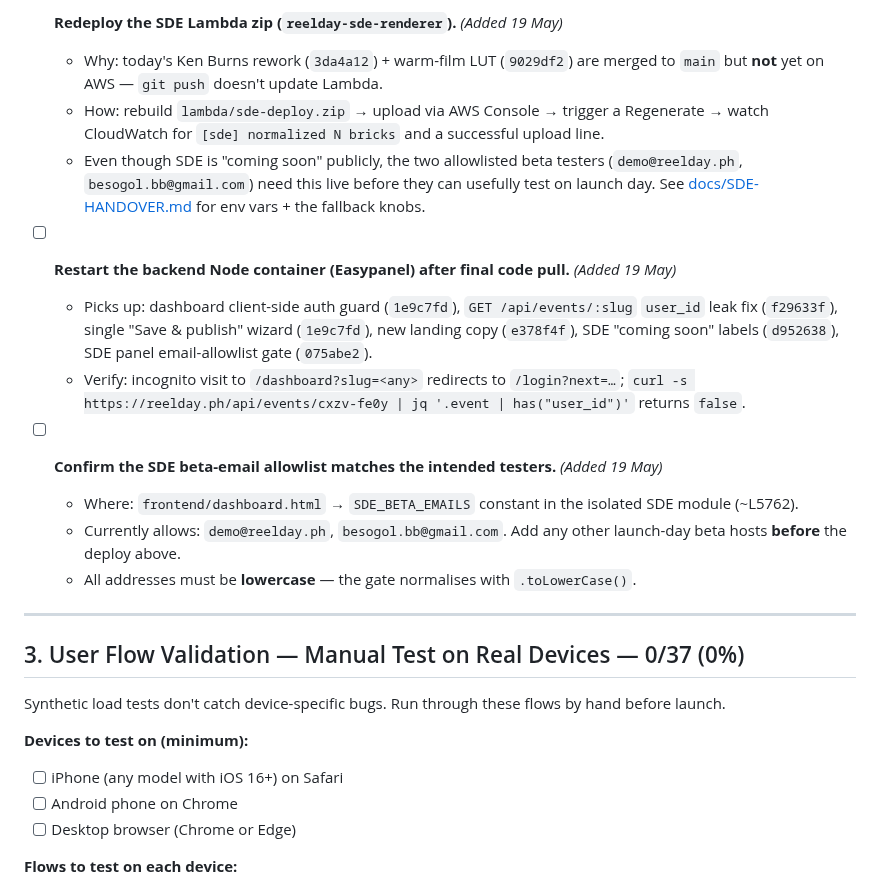
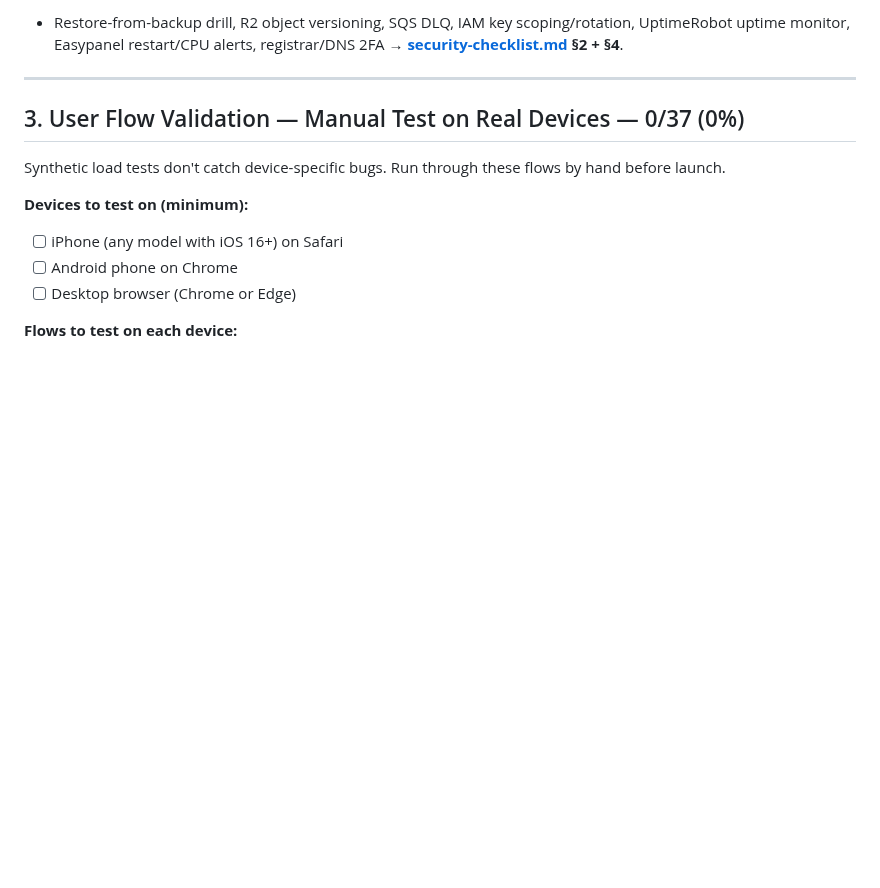
Before and after one commit to besogolbb/reelday, a Markdown page: docs/launch-readiness-checklist.md, the part around one of its changes. Drawn GitHub-style; blank space fills up the shorter version.

```diff
--- a/docs/launch-readiness-checklist.md
+++ b/docs/launch-readiness-checklist.md
@@ -101,17 +111,5 @@ These are the gaps flagged from the perf review. Each one is a launch blocker.
 
-- [ ] **Redeploy the SDE Lambda zip (`reelday-sde-renderer`).** *(Added 19 May)*
-  - Why: today's Ken Burns rework (`3da4a12`) + warm-film LUT (`9029df2`) are merged to `main` but **not** yet on AWS — `git push` doesn't update Lambda.
-  - How: rebuild `lambda/sde-deploy.zip` → upload via AWS Console → trigger a Regenerate → watch CloudWatch for `[sde] normalized N bricks` and a successful upload line.
-  - Even though SDE is "coming soon" publicly, the two allowlisted beta testers (`demo@reelday.ph`, `besogol.bb@gmail.com`) need this live before they can usefully test on launch day. See [docs/SDE-HANDOVER.md](SDE-HANDOVER.md) for env vars + the fallback knobs.
-
-- [ ] **Restart the backend Node container (Easypanel) after final code pull.** *(Added 19 May)*
-  - Picks up: dashboard client-side auth guard (`1e9c7fd`), `GET /api/events/:slug` `user_id` leak fix (`f29633f`), single "Save & publish" wizard (`1e9c7fd`), new landing copy (`e378f4f`), SDE "coming soon" labels (`d952638`), SDE panel email-allowlist gate (`075abe2`).
-  - Verify: incognito visit to `/dashboard?slug=<any>` redirects to `/login?next=…`; `curl -s https://reelday.ph/api/events/cxzv-fe0y | jq '.event | has("user_id")'` returns `false`.
-
-- [ ] **Confirm the SDE beta-email allowlist matches the intended testers.** *(Added 19 May)*
-  - Where: `frontend/dashboard.html` → `SDE_BETA_EMAILS` constant in the isolated SDE module (~L5762).
-  - Currently allows: `demo@reelday.ph`, `besogol.bb@gmail.com`. Add any other launch-day beta hosts **before** the deploy above.
-  - All addresses must be **lowercase** — the gate normalises with `.toLowerCase()`.
+- Restore-from-backup drill, R2 object versioning, SQS DLQ, IAM key scoping/rotation, UptimeRobot uptime monitor, Easypanel restart/CPU alerts, registrar/DNS 2FA → **[security-checklist.md](security-checklist.md) §2 + §4**.
 
 ---
 
```
Also changed, not shown: other parts of docs/launch-readiness-checklist.md (+59 -49 lines).
